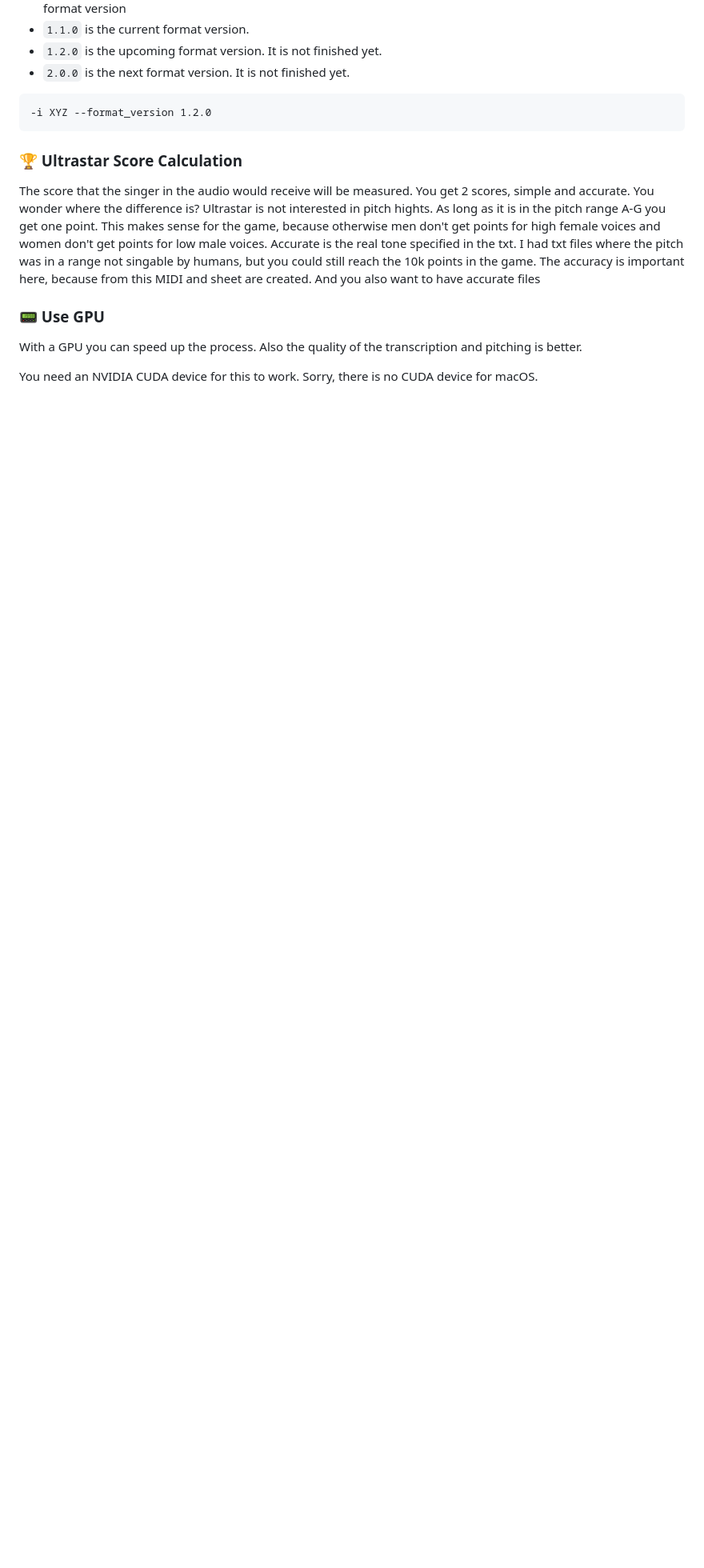
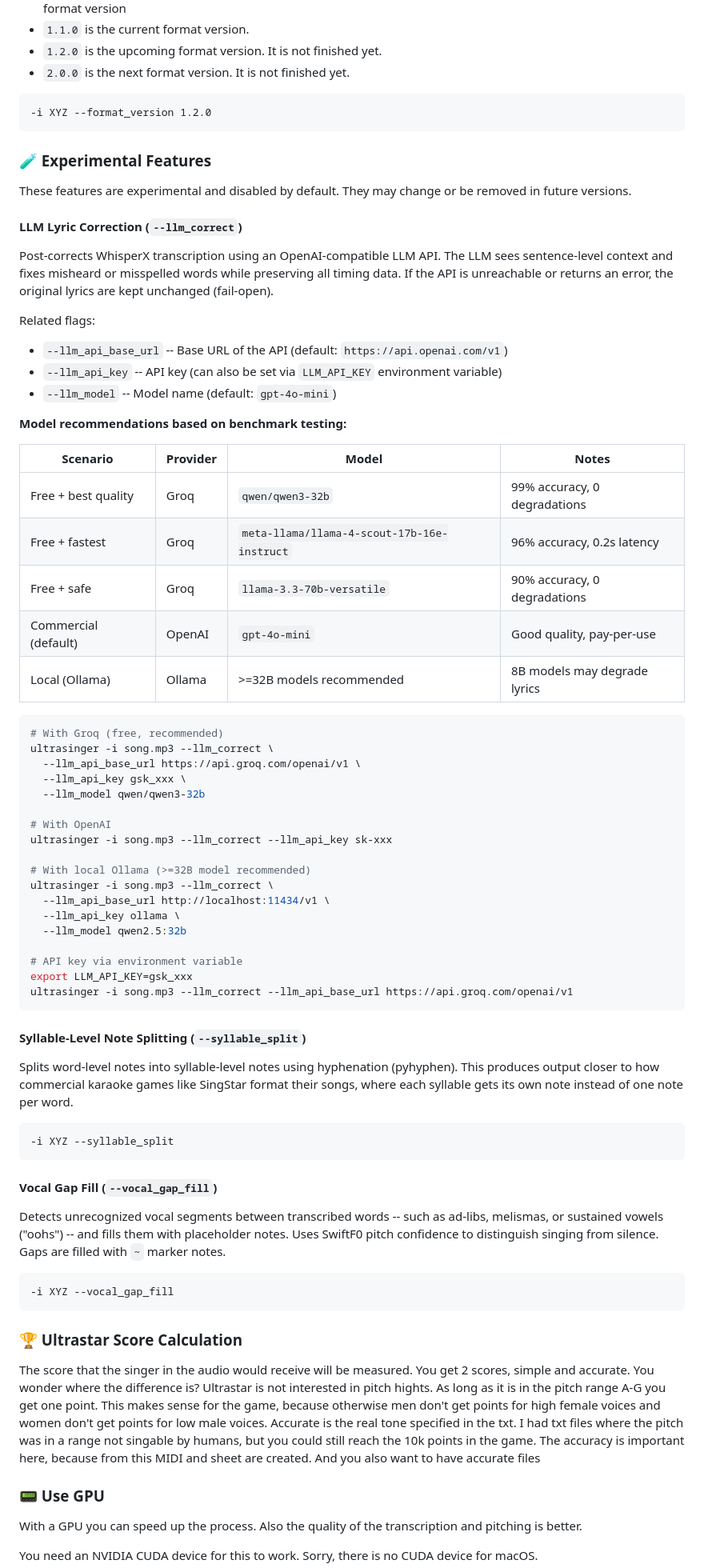
Before and after one commit to rakuri255/UltraSinger, a Markdown page: README.md, the part around one of its changes. Shown at 80% size. GitHub-like rendering; blank space fills up the shorter version.

Commit message:
Add documentation for experimental features in README
Document three merged but undocumented features: --llm_correct
(LLM lyric correction), --syllable_split (syllable-level note
splitting), and --vocal_gap_fill (vocal gap fill). Adds a new
"Experimental Features" section with usage examples, model
recommendations for LLM correction, and CLI help block entries.

Co-Authored-By: Claude Opus 4.6 <noreply@anthropic.com>

````diff
--- a/README.md
+++ b/README.md
@@ -288,6 +300,66 @@ You can choose between different format versions. The default is `1.2.0`.
 -i XYZ --format_version 1.2.0
 ```
 
+### 🧪 Experimental Features
+
+These features are experimental and disabled by default. They may change or be removed in future versions.
+
+#### LLM Lyric Correction (`--llm_correct`)
+
+Post-corrects WhisperX transcription using an OpenAI-compatible LLM API. The LLM sees sentence-level context and fixes misheard or misspelled words while preserving all timing data. If the API is unreachable or returns an error, the original lyrics are kept unchanged (fail-open).
+
+Related flags:
+* `--llm_api_base_url` -- Base URL of the API (default: `https://api.openai.com/v1`)
+* `--llm_api_key` -- API key (can also be set via `LLM_API_KEY` environment variable)
+* `--llm_model` -- Model name (default: `gpt-4o-mini`)
+
+**Model recommendations based on benchmark testing:**
+
+| Scenario | Provider | Model | Notes |
+|----------|----------|-------|-------|
+| Free + best quality | Groq | `qwen/qwen3-32b` | 99% accuracy, 0 degradations |
+| Free + fastest | Groq | `meta-llama/llama-4-scout-17b-16e-instruct` | 96% accuracy, 0.2s latency |
+| Free + safe | Groq | `llama-3.3-70b-versatile` | 90% accuracy, 0 degradations |
+| Commercial (default) | OpenAI | `gpt-4o-mini` | Good quality, pay-per-use |
+| Local (Ollama) | Ollama | >=32B models recommended | 8B models may degrade lyrics |
+
+```bash
+# With Groq (free, recommended)
+ultrasinger -i song.mp3 --llm_correct \
+  --llm_api_base_url https://api.groq.com/openai/v1 \
+  --llm_api_key gsk_xxx \
+  --llm_model qwen/qwen3-32b
+
+# With OpenAI
+ultrasinger -i song.mp3 --llm_correct --llm_api_key sk-xxx
+
+# With local Ollama (>=32B model recommended)
+ultrasinger -i song.mp3 --llm_correct \
+  --llm_api_base_url http://localhost:11434/v1 \
+  --llm_api_key ollama \
+  --llm_model qwen2.5:32b
+
+# API key via environment variable
+export LLM_API_KEY=gsk_xxx
+ultrasinger -i song.mp3 --llm_correct --llm_api_base_url https://api.groq.com/openai/v1
+```
+
+#### Syllable-Level Note Splitting (`--syllable_split`)
+
+Splits word-level notes into syllable-level notes using hyphenation (pyhyphen). This produces output closer to how commercial karaoke games like SingStar format their songs, where each syllable gets its own note instead of one note per word.
+
+```commandline
+-i XYZ --syllable_split
+```
+
+#### Vocal Gap Fill (`--vocal_gap_fill`)
+
+Detects unrecognized vocal segments between transcribed words -- such as ad-libs, melismas, or sustained vowels ("oohs") -- and fills them with placeholder notes. Uses SwiftF0 pitch confidence to distinguish singing from silence. Gaps are filled with `~` marker notes.
+
+```commandline
+-i XYZ --vocal_gap_fill
+```
+
 ### 🏆 Ultrastar Score Calculation
 
 The score that the singer in the audio would receive will be measured.
````
Also changed, not shown: other parts of README.md (+12 -0 lines).
